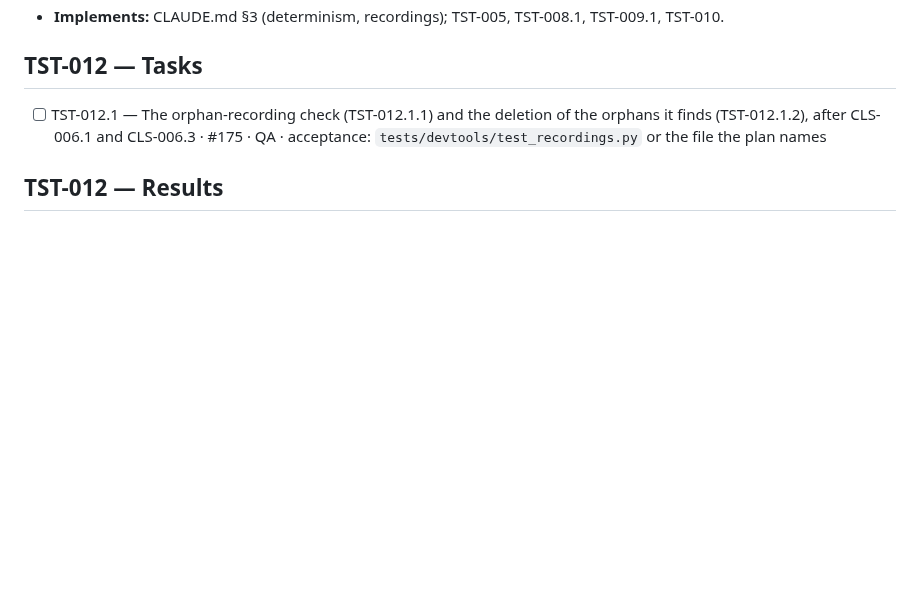
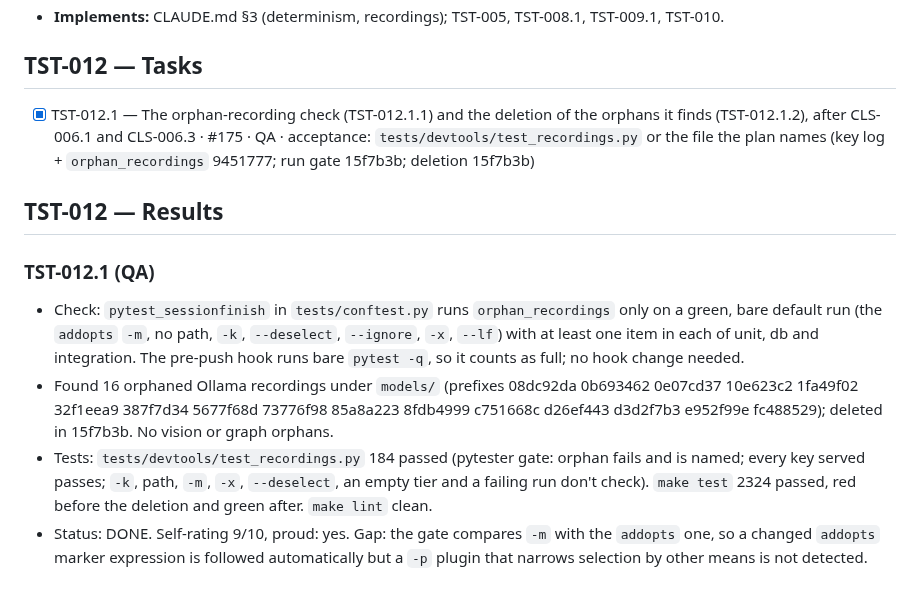
Before and after one commit to ComeGalletas/file-sorter, a Markdown page: docs/journals/test_infra_journal.md, the part around the change. Drawn GitHub-style; blank space fills up the shorter version.

Commit message:
TST-012.1: Tick the journal task and record the results
Co-Authored-By: Claude Sonnet 5.5 <noreply@anthropic.com>

```diff
--- a/docs/journals/test_infra_journal.md
+++ b/docs/journals/test_infra_journal.md
@@ -660,6 +660,13 @@ references or host paths here. Use hashes.
 
 ## TST-012 — Tasks
 
-- [ ] TST-012.1 — The orphan-recording check (TST-012.1.1) and the deletion of the orphans it finds (TST-012.1.2), after CLS-006.1 and CLS-006.3 · #175 · QA · acceptance: `tests/devtools/test_recordings.py` or the file the plan names
+- [x] TST-012.1 — The orphan-recording check (TST-012.1.1) and the deletion of the orphans it finds (TST-012.1.2), after CLS-006.1 and CLS-006.3 · #175 · QA · acceptance: `tests/devtools/test_recordings.py` or the file the plan names (key log + `orphan_recordings` 9451777; run gate 15f7b3b; deletion 15f7b3b)
 
 ## TST-012 — Results
+
+### TST-012.1 (QA)
+
+- Check: `pytest_sessionfinish` in `tests/conftest.py` runs `orphan_recordings` only on a green, bare default run (the `addopts` `-m`, no path, `-k`, `--deselect`, `--ignore`, `-x`, `--lf`) with at least one item in each of unit, db and integration. The pre-push hook runs bare `pytest -q`, so it counts as full; no hook change needed.
+- Found 16 orphaned Ollama recordings under `models/` (prefixes 08dc92da 0b693462 0e07cd37 10e623c2 1fa49f02 32f1eea9 387f7d34 5677f68d 73776f98 85a8a223 8fdb4999 c751668c d26ef443 d3d2f7b3 e952f99e fc488529); deleted in 15f7b3b. No vision or graph orphans.
+- Tests: `tests/devtools/test_recordings.py` 184 passed (pytester gate: orphan fails and is named; every key served passes; `-k`, path, `-m`, `-x`, `--deselect`, an empty tier and a failing run don't check). `make test` 2324 passed, red before the deletion and green after. `make lint` clean.
+- Status: DONE. Self-rating 9/10, proud: yes. Gap: the gate compares `-m` with the `addopts` one, so a changed `addopts` marker expression is followed automatically but a `-p` plugin that narrows selection by other means is not detected.
```
